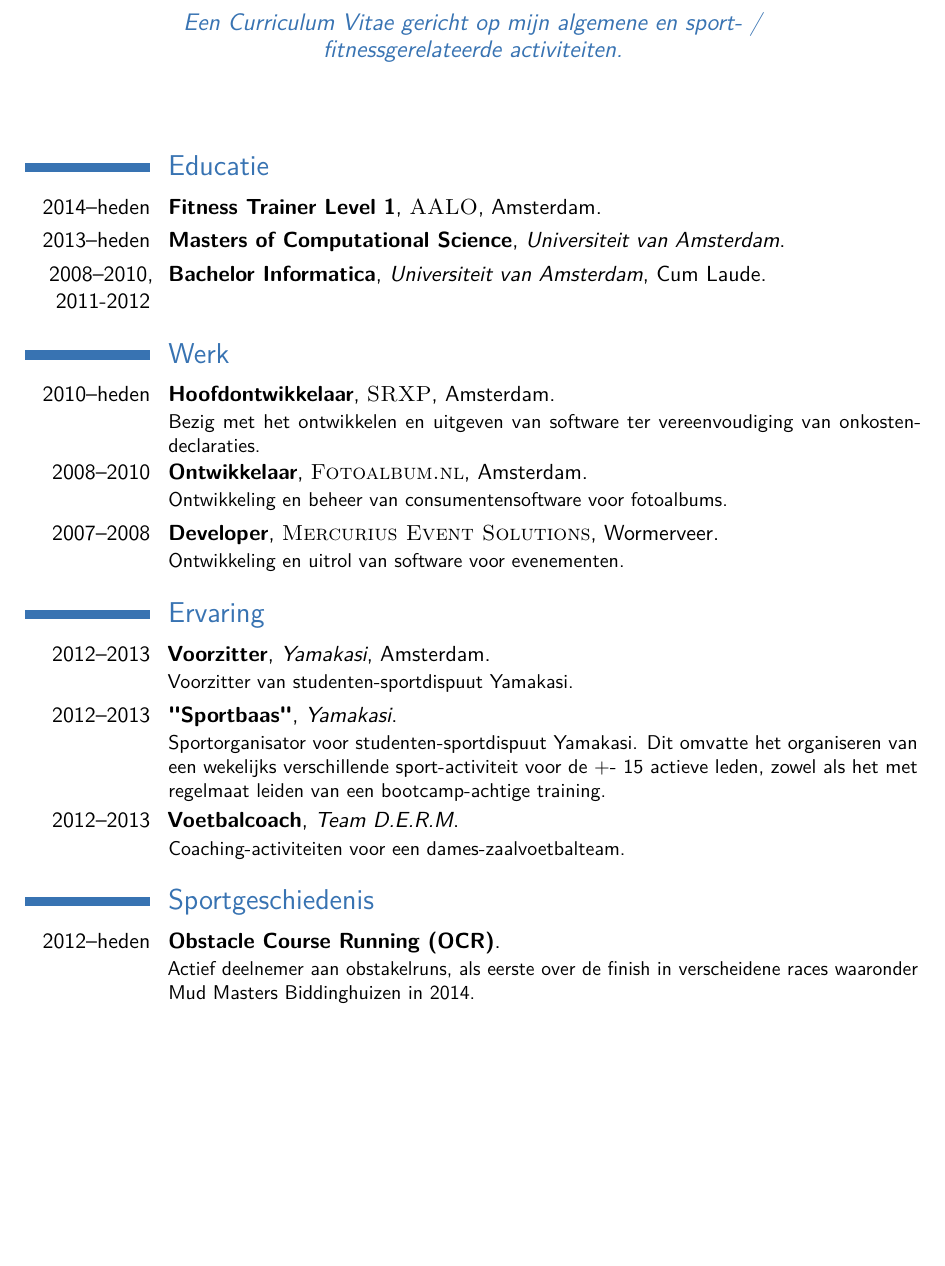
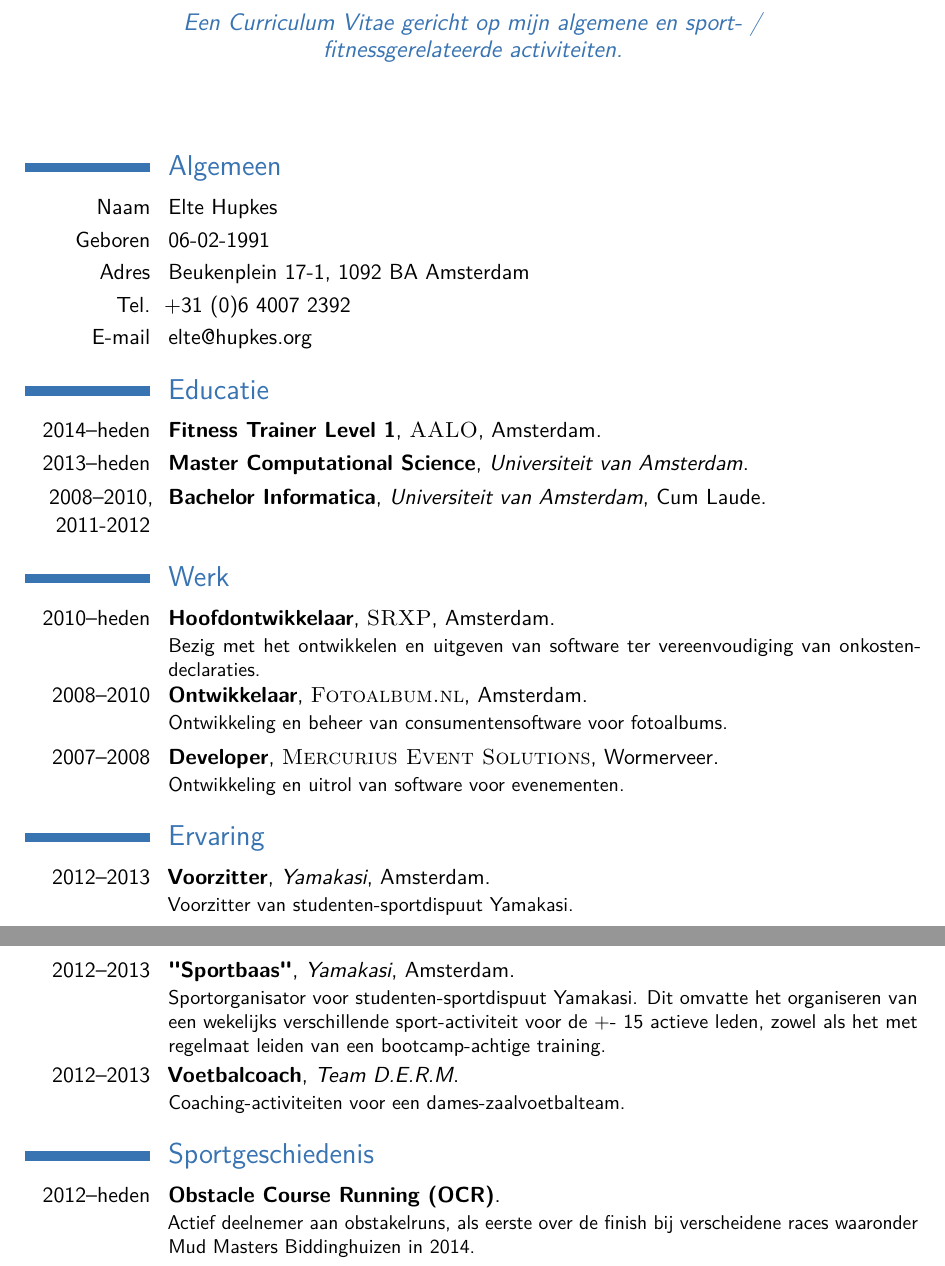
Before and after one commit to ElteHupkes/resume, a LaTeX CV (sports/sports.tex): part of page 1 of 2 before the commit and two parts of pages 1 and 2 of 3 after it, the two joined at a grey line, cut so that both start at the same text, the shorter picture padded with empty space. Compiled offline with pdfLaTeX.

Commit message:
Adding general info

```diff
--- a/sports/sports.tex
+++ b/sports/sports.tex
@@ -61,9 +61,16 @@ sport- / fitnessgerelateerde activiteiten.}
 %	EDUCATION SECTION
 %----------------------------------------------------------------------------------------
 
+\section{Algemeen}
+\cvitem{Naam}{Elte Hupkes}
+\cvitem{Geboren}{06-02-1991}
+\cvitem{Adres}{Beukenplein 17-1, 1092 BA Amsterdam}
+\cvitem{Tel.}{+31 (0)6 4007 2392}
+\cvitem{E-mail}{elte@hupkes.org}
+
 \section{Educatie}
 \cventry{2014--heden}{Fitness Trainer Level 1}{\textsc{AALO}}{Amsterdam}{}{}
-\cventry{2013--heden}{Masters of Computational Science}{Universiteit van Amsterdam}{}{}{}
+\cventry{2013--heden}{Master Computational Science}{Universiteit van Amsterdam}{}{}{}
 \cventry{2008--2010, 2011-2012}{Bachelor Informatica}
 {Universiteit van Amsterdam}{}{Cum Laude}{}  % Arguments not required can be left empty
 
@@ -78,7 +85,7 @@ Ontwikkeling en beheer van consumentensoftware voor fotoalbums.}
 \section{Ervaring}
 \cventry{2012--2013}{Voorzitter}{Yamakasi}{Amsterdam}{}{Voorzitter van
 studenten-sportdispuut Yamakasi.}
-\cventry{2012--2013}{"Sportbaas"}{Yamakasi}{}{}{
+\cventry{2012--2013}{"Sportbaas"}{Yamakasi}{Amsterdam}{}{
 Sportorganisator voor studenten-sportdispuut Yamakasi. Dit omvatte het
 organiseren van een wekelijks verschillende sport-activiteit voor de +-
 15 actieve leden, zowel als het met regelmaat leiden van een bootcamp-achtige
@@ -88,7 +95,7 @@ voor een dames-zaalvoetbalteam.}
 
 \section{Sportgeschiedenis}
 \cventry{2012--heden}{Obstacle Course Running (OCR)}{}{}{}{Actief deelnemer
-aan obstakelruns, als eerste over de finish in verscheidene races
+aan obstakelruns, als eerste over de finish bij verscheidene races
 waaronder Mud Masters Biddinghuizen in 2014.}
 \cventry{2007--heden}{Fitness}{}{}{}{Training gericht op algehele fitness,
 zowel cardiovasculair als kracht, met als doel verscheidene sporten
```
